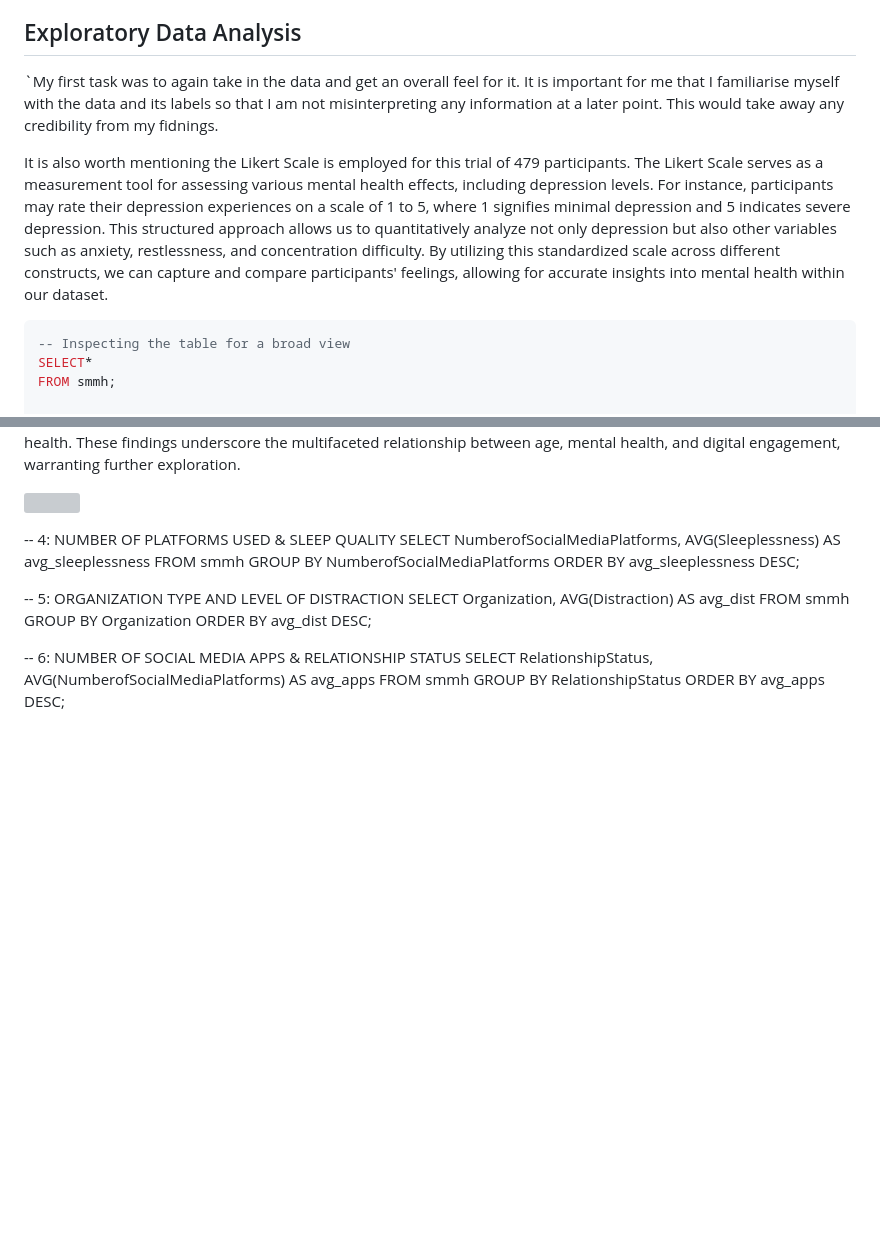
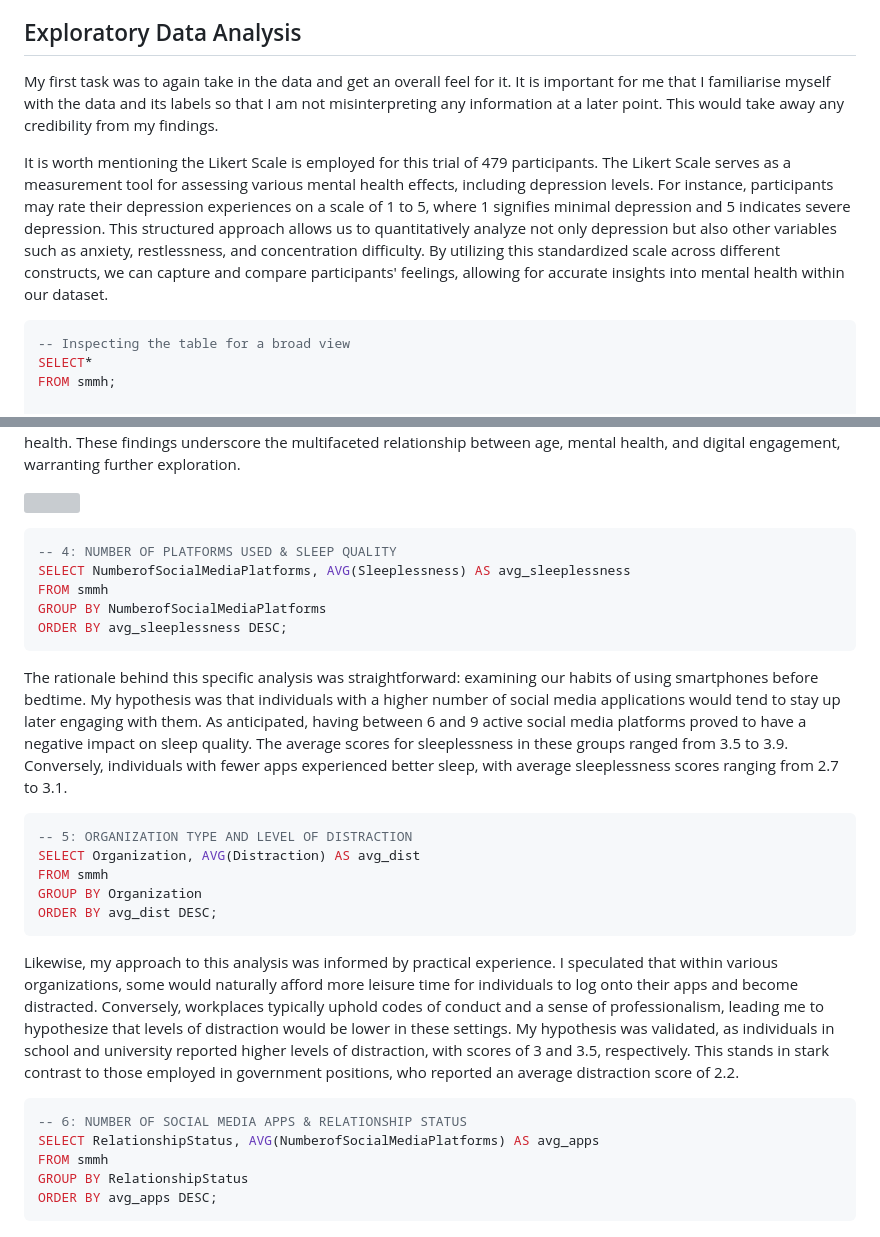
Before and after one commit to JimRossiter/JimRossiter.github.io, a Markdown page: projects/socialmedia.md, 2 parts joined by grey strips. Rendered like a GitHub page; blank space fills up the shorter version; grey boxes are pictures that could not be loaded.

````diff
--- a/projects/socialmedia.md
+++ b/projects/socialmedia.md
@@ -9,9 +9,9 @@
 I sourced this dataset from Kaggle, accessible [here](https://www.kaggle.com/datasets/shabdamocharla/social-media-mental-health). As an educator, I've observed a significant surge in phone usage and social media engagement. This piqued my interest, prompting an in-depth exploration into the quantitative impacts of these platforms on users. This dataset offered an ample opportunity to analyze and understand these effects.
 
 ## Exploratory Data Analysis
-`My first task was to again take in the data and get an overall feel for it. It is important for me that I familiarise myself with the data and its labels so that I am not misinterpreting any information at a later point. This would take away any credibility from my fidnings.
+My first task was to again take in the data and get an overall feel for it. It is important for me that I familiarise myself with the data and its labels so that I am not misinterpreting any information at a later point. This would take away any credibility from my findings.
 
-It is also worth mentioning the Likert Scale is employed for this trial of 479 participants. The Likert Scale serves as a measurement tool for assessing various mental health effects, including depression levels. For instance, participants may rate their depression experiences on a scale of 1 to 5, where 1 signifies minimal depression and 5 indicates severe depression. This structured approach allows us to quantitatively analyze not only depression but also other variables such as anxiety, restlessness, and concentration difficulty. By utilizing this standardized scale across different constructs, we can capture and compare participants' feelings, allowing for accurate insights into mental health within our dataset.
+It is worth mentioning the Likert Scale is employed for this trial of 479 participants. The Likert Scale serves as a measurement tool for assessing various mental health effects, including depression levels. For instance, participants may rate their depression experiences on a scale of 1 to 5, where 1 signifies minimal depression and 5 indicates severe depression. This structured approach allows us to quantitatively analyze not only depression but also other variables such as anxiety, restlessness, and concentration difficulty. By utilizing this standardized scale across different constructs, we can capture and compare participants' feelings, allowing for accurate insights into mental health within our dataset.
 
 ```sql
 -- Inspecting the table for a broad view
@@ -68,21 +68,26 @@ Understanding the dataset nuances is crucial for accurate interpretation. While
 
 ![](https://images.stockcake.com/public/f/0/8/f0825676-e186-4225-a5e2-35154161cd2e_large/joyful-social-browsing-stockcake.jpg)
 
-
+```sql
 -- 4: NUMBER OF PLATFORMS USED & SLEEP QUALITY
 SELECT NumberofSocialMediaPlatforms, AVG(Sleeplessness) AS avg_sleeplessness
 FROM smmh
 GROUP BY NumberofSocialMediaPlatforms
 ORDER BY avg_sleeplessness DESC;
-
+```
+The rationale behind this specific analysis was straightforward: examining our habits of using smartphones before bedtime. My hypothesis was that individuals with a higher number of social media applications would tend to stay up later engaging with them. As anticipated, having between 6 and 9 active social media platforms proved to have a negative impact on sleep quality. The average scores for sleeplessness in these groups ranged from 3.5 to 3.9. Conversely, individuals with fewer apps experienced better sleep, with average sleeplessness scores ranging from 2.7 to 3.1.
+```sql
 -- 5: ORGANIZATION TYPE AND LEVEL OF DISTRACTION
 SELECT Organization, AVG(Distraction) AS avg_dist
 FROM smmh
 GROUP BY Organization
 ORDER BY avg_dist DESC;
-
+```
+Likewise, my approach to this analysis was informed by practical experience. I speculated that within various organizations, some would naturally afford more leisure time for individuals to log onto their apps and become distracted. Conversely, workplaces typically uphold codes of conduct and a sense of professionalism, leading me to hypothesize that levels of distraction would be lower in these settings. My hypothesis was validated, as individuals in school and university reported higher levels of distraction, with scores of 3 and 3.5, respectively. This stands in stark contrast to those employed in government positions, who reported an average distraction score of 2.2.
+```sql
 -- 6: NUMBER OF SOCIAL MEDIA APPS & RELATIONSHIP STATUS
 SELECT RelationshipStatus, AVG(NumberofSocialMediaPlatforms) AS avg_apps
 FROM smmh
 GROUP BY RelationshipStatus
 ORDER BY avg_apps DESC;
+```
````
